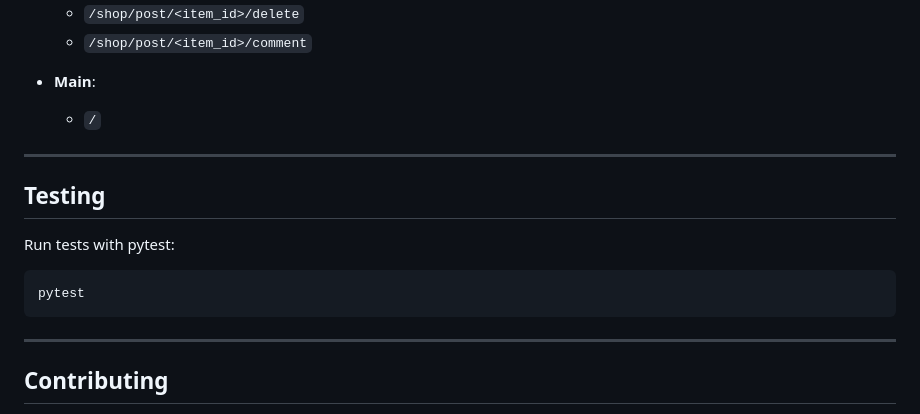
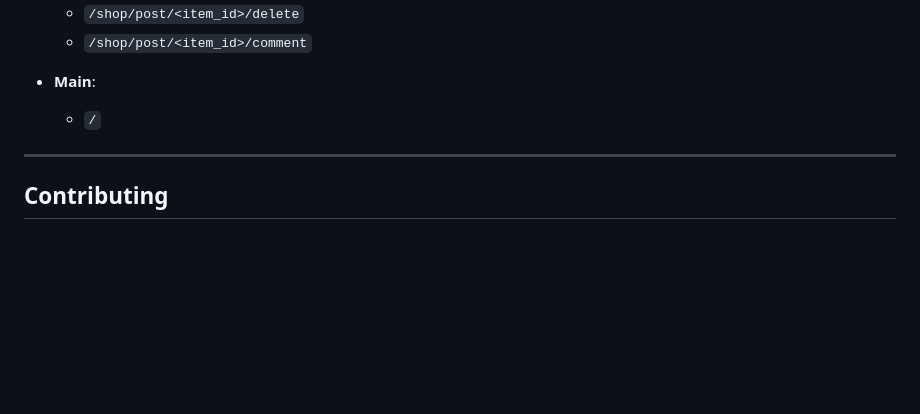
Before and after one commit to csontidpa21/GrizzHacks2025, a Markdown page: README.md, the part around the change. Drawn GitHub-style; blank space fills up the shorter version.

````diff
--- a/README.md
+++ b/README.md
@@ -153,14 +153,6 @@ EcoSwap/
 
 ---
 
-## Testing
-Run tests with pytest:
-```sh
-pytest
-```
-
----
-
 ## Contributing
 1. Fork repository
 2. Create branch: `git checkout -b feature/new-feature`
````
